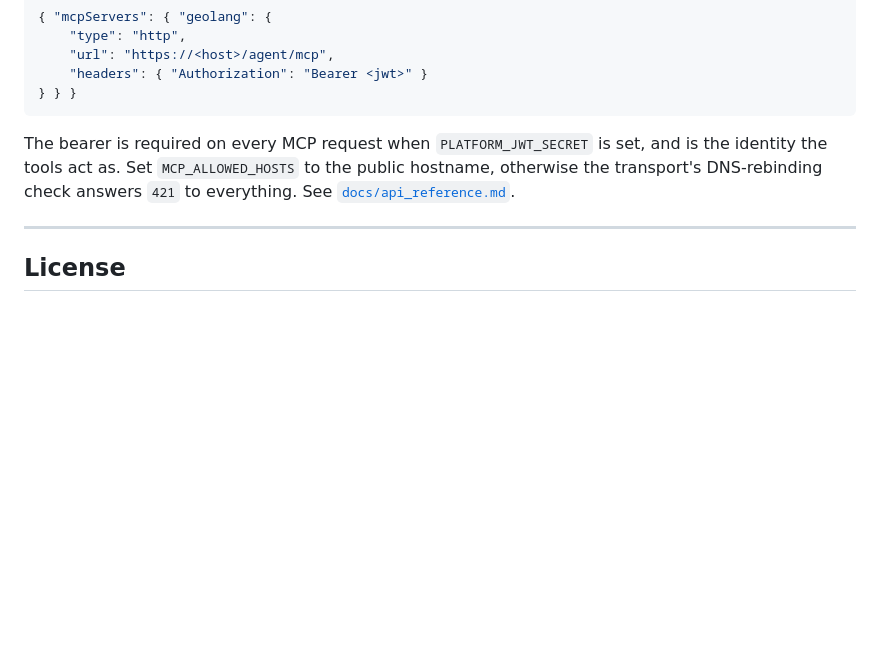
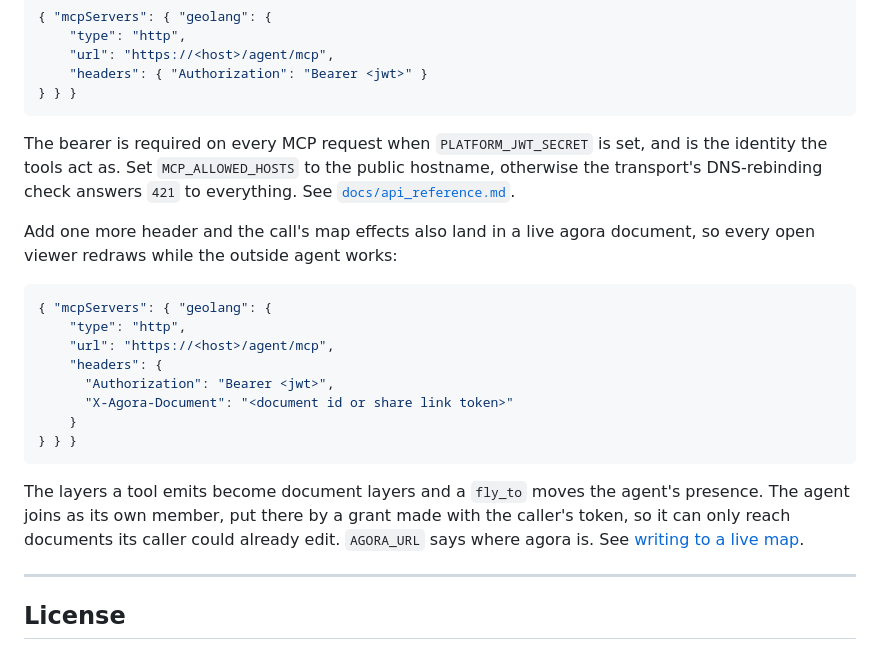
Before and after one commit to GeoLang/geolang, a Markdown page: README.md, the part around the change. Drawn GitHub-style; blank space fills up the shorter version.

Commit message:
document the live document binding

````diff
--- a/README.md
+++ b/README.md
@@ -180,6 +180,26 @@ and is the identity the tools act as. Set `MCP_ALLOWED_HOSTS` to the public
 hostname, otherwise the transport's DNS-rebinding check answers `421` to
 everything. See [`docs/api_reference.md`](docs/api_reference.md#mcp).
 
+Add one more header and the call's map effects also land in a live agora
+document, so every open viewer redraws while the outside agent works:
+
+```json
+{ "mcpServers": { "geolang": {
+    "type": "http",
+    "url": "https://<host>/agent/mcp",
+    "headers": {
+      "Authorization": "Bearer <jwt>",
+      "X-Agora-Document": "<document id or share link token>"
+    }
+} } }
+```
+
+The layers a tool emits become document layers and a `fly_to` moves the agent's
+presence. The agent joins as its own member, put there by a grant made with the
+caller's token, so it can only reach documents its caller could already edit.
+`AGORA_URL` says where agora is. See
+[writing to a live map](docs/api_reference.md#writing-to-a-live-map).
+
 ---
 
 ## License
````
Also changed, not shown: docs/DESIGN.md (+9 -1 lines), docs/api_reference.md (+26 -2 lines).
